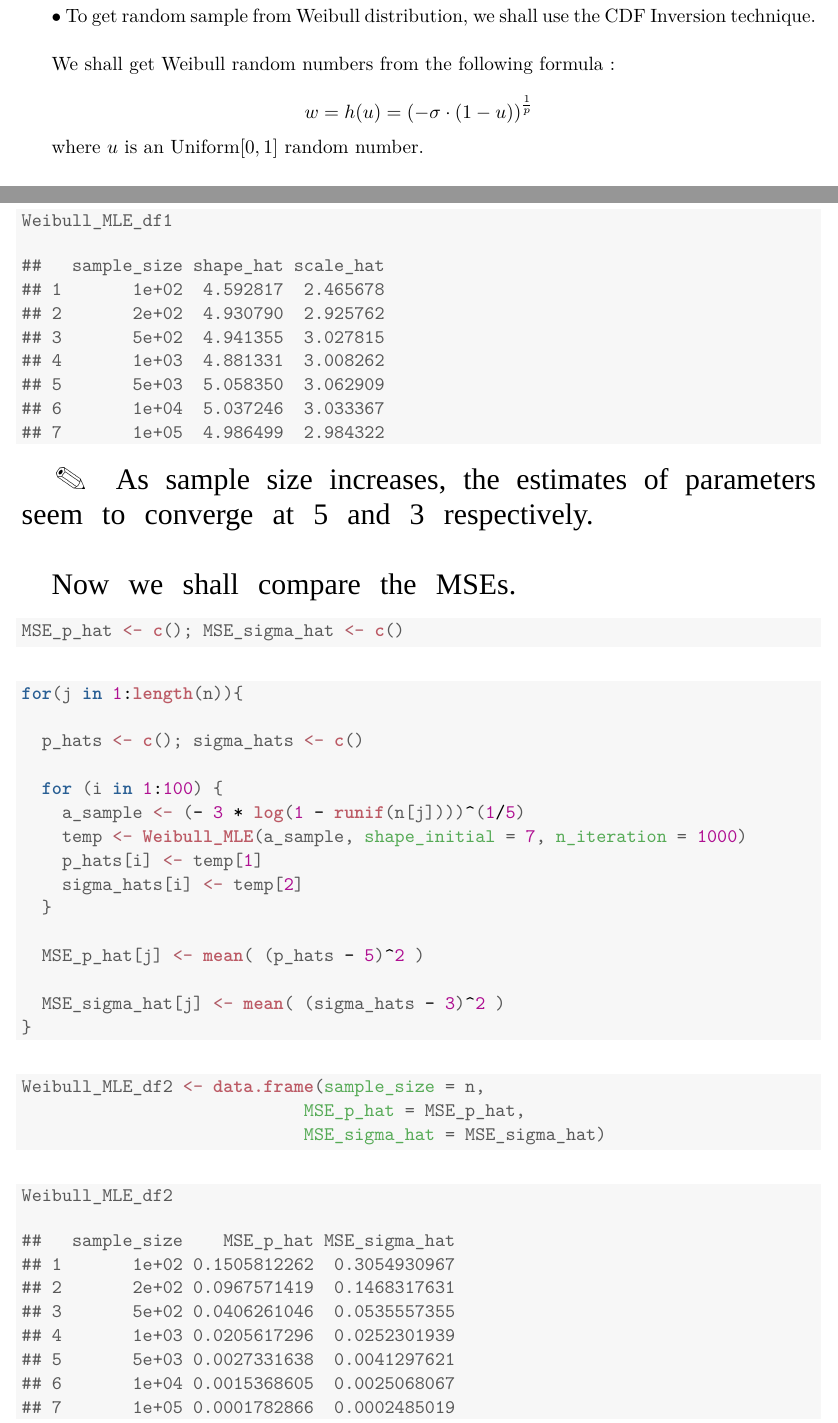
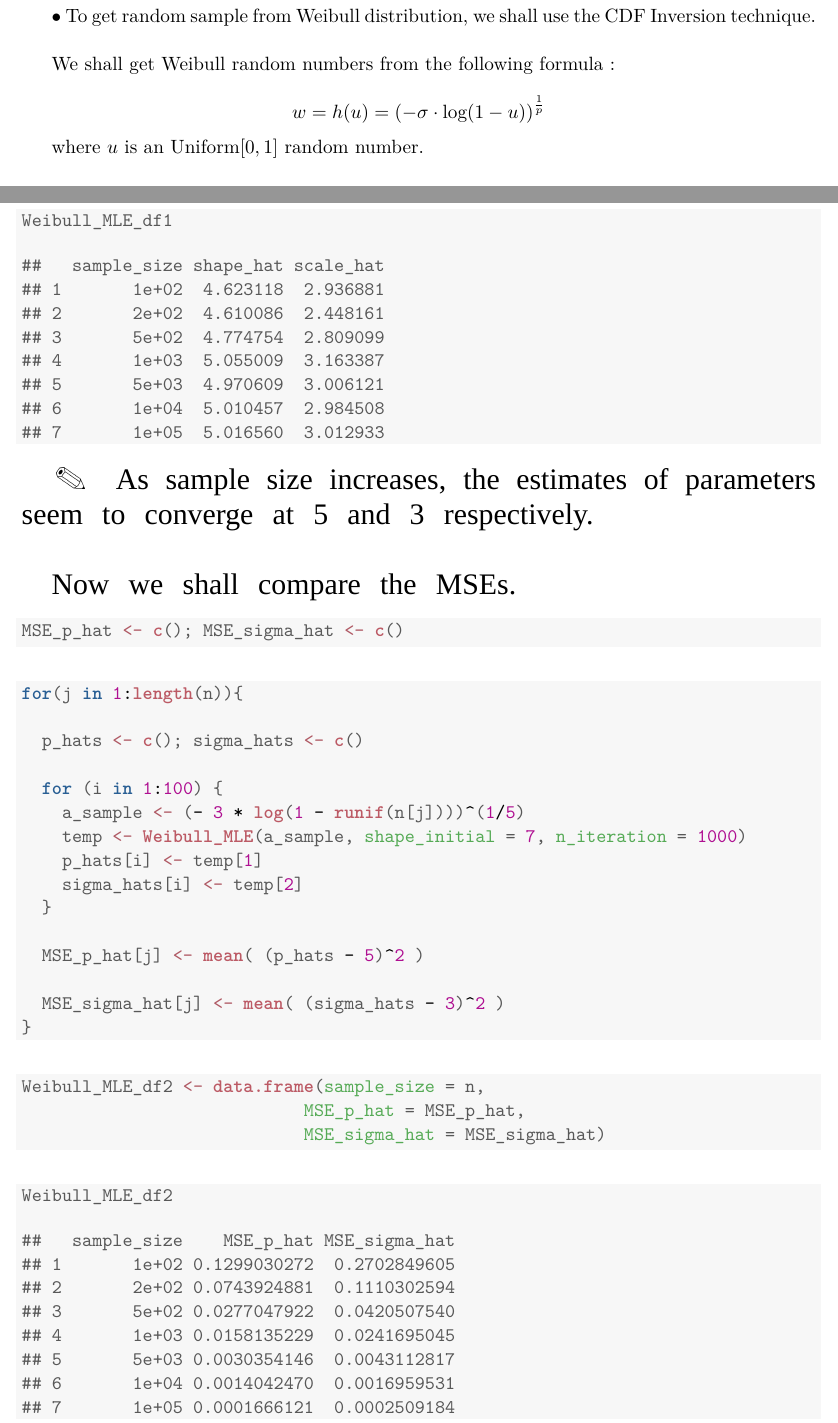
Before and after one commit to sakunisgithub/R-programming, a LaTeX problem sheet (msc_sem_1_practicals/mahaveer_sir_assignments/assignment_08/assignment_08.tex): two parts of pages 2 and 4 of 5, joined at a grey line, cut so that both start at the same text. Compiled offline with XeLaTeX; a missing font is replaced by an installed copy or a similar font.

Commit message:
correction in inverse of weibull cdf

```diff
--- a/msc_sem_1_practicals/mahaveer_sir_assignments/assignment_08/assignment_08.tex
+++ b/msc_sem_1_practicals/mahaveer_sir_assignments/assignment_08/assignment_08.tex
@@ -142,7 +142,7 @@ $\bullet$ To get random sample from Weibull distribution, we shall use the CDF I
 
 We shall get Weibull random numbers from the following formula :
 
-$$w = h(u) = (-\sigma \cdot (1 - u))^\frac{1}{p}$$
+$$w = h(u) = (-\sigma \cdot \log (1 - u))^\frac{1}{p}$$
 
 where $u$ is an Uniform$[0, 1]$ random number.
 
@@ -250,13 +250,13 @@ Now we calculate MLEs for different sample sizes.
 \end{alltt}
 \begin{verbatim}
 ##   sample_size shape_hat scale_hat
-## 1       1e+02  4.592817  2.465678
-## 2       2e+02  4.930790  2.925762
-## 3       5e+02  4.941355  3.027815
-## 4       1e+03  4.881331  3.008262
-## 5       5e+03  5.058350  3.062909
-## 6       1e+04  5.037246  3.033367
-## 7       1e+05  4.986499  2.984322
+## 1       1e+02  4.623118  2.936881
+## 2       2e+02  4.610086  2.448161
+## 3       5e+02  4.774754  2.809099
+## 4       1e+03  5.055009  3.163387
+## 5       5e+03  4.970609  3.006121
+## 6       1e+04  5.010457  2.984508
+## 7       1e+05  5.016560  3.012933
 \end{verbatim}
 \end{kframe}
 \end{knitrout}
@@ -316,13 +316,13 @@ Now we shall compare the MSEs.
 \end{alltt}
 \begin{verbatim}
 ##   sample_size    MSE_p_hat MSE_sigma_hat
-## 1       1e+02 0.1505812262  0.3054930967
-## 2       2e+02 0.0967571419  0.1468317631
-## 3       5e+02 0.0406261046  0.0535557355
-## 4       1e+03 0.0205617296  0.0252301939
-## 5       5e+03 0.0027331638  0.0041297621
-## 6       1e+04 0.0015368605  0.0025068067
-## 7       1e+05 0.0001782866  0.0002485019
+## 1       1e+02 0.1299030272  0.2702849605
+## 2       2e+02 0.0743924881  0.1110302594
+## 3       5e+02 0.0277047922  0.0420507540
+## 4       1e+03 0.0158135229  0.0241695045
+## 5       5e+03 0.0030354146  0.0043112817
+## 6       1e+04 0.0014042470  0.0016959531
+## 7       1e+05 0.0001666121  0.0002509184
 \end{verbatim}
 \end{kframe}
 \end{knitrout}
```
